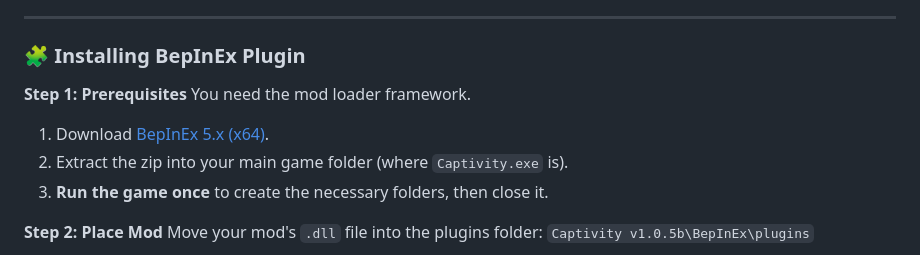
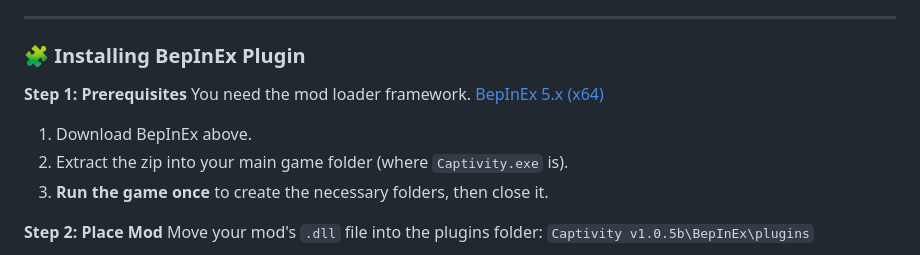
Before and after one commit to RealmsStuff/realmsstuff.github.io, a Markdown page: posts/guide.md, the part around the change. GitHub-like rendering.

Commit message:
Update BepInEx download instructions
Clarify instructions for downloading BepInEx.

```diff
--- a/posts/guide.md
+++ b/posts/guide.md
@@ -53,8 +53,8 @@ Drag your **modded** file into this location:
 
 **Step 1: Prerequisites**
 You need the mod loader framework.
-
-1. Download [BepInEx 5.x (x64)](https://github.com/BepInEx/BepInEx/releases).
+[BepInEx 5.x (x64)](https://github.com/BepInEx/BepInEx/releases)
+1. Download BepInEx above.
 2. Extract the zip into your main game folder (where `Captivity.exe` is).
 3. **Run the game once** to create the necessary folders, then close it.
 
```
